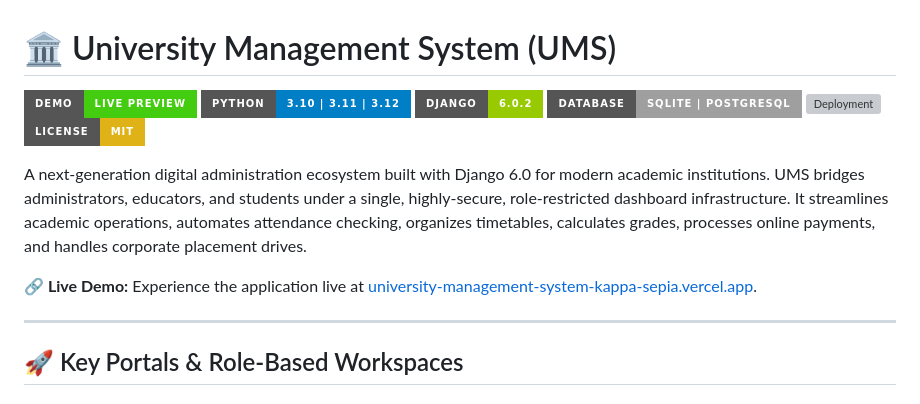
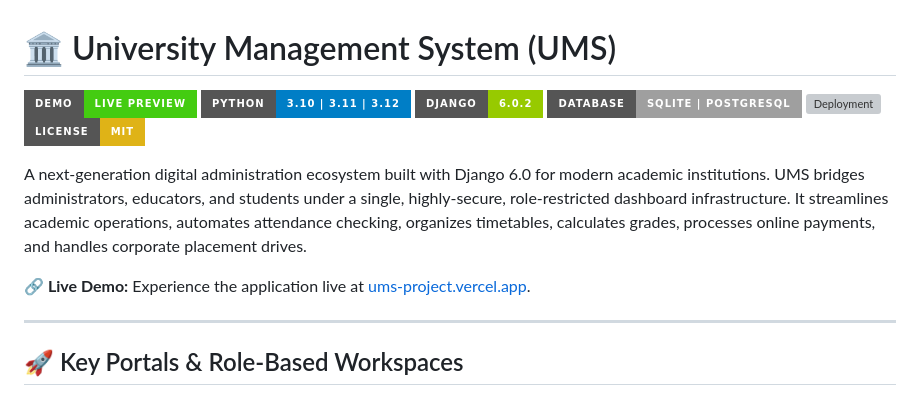
Before and after one commit to shahanwajkhan/University-Management-System, a Markdown page: README.md, the part around one of its changes. Rendered like a GitHub page; badges without logos; grey boxes are pictures that could not be loaded.

Commit message:
Update Live Demo links to point to https://ums-project.vercel.app/

```diff
--- a/README.md
+++ b/README.md
@@ -9,7 +9,7 @@
 
 A next-generation digital administration ecosystem built with Django 6.0 for modern academic institutions. UMS bridges administrators, educators, and students under a single, highly-secure, role-restricted dashboard infrastructure. It streamlines academic operations, automates attendance checking, organizes timetables, calculates grades, processes online payments, and handles corporate placement drives.
 
-**🔗 Live Demo:** Experience the application live at [university-management-system-kappa-sepia.vercel.app](https://ums-project.vercel.app/).
+**🔗 Live Demo:** Experience the application live at [ums-project.vercel.app](https://ums-project.vercel.app/).
 
 ---
 
```
Also changed, not shown: other parts of README.md (+1 -1 lines).
